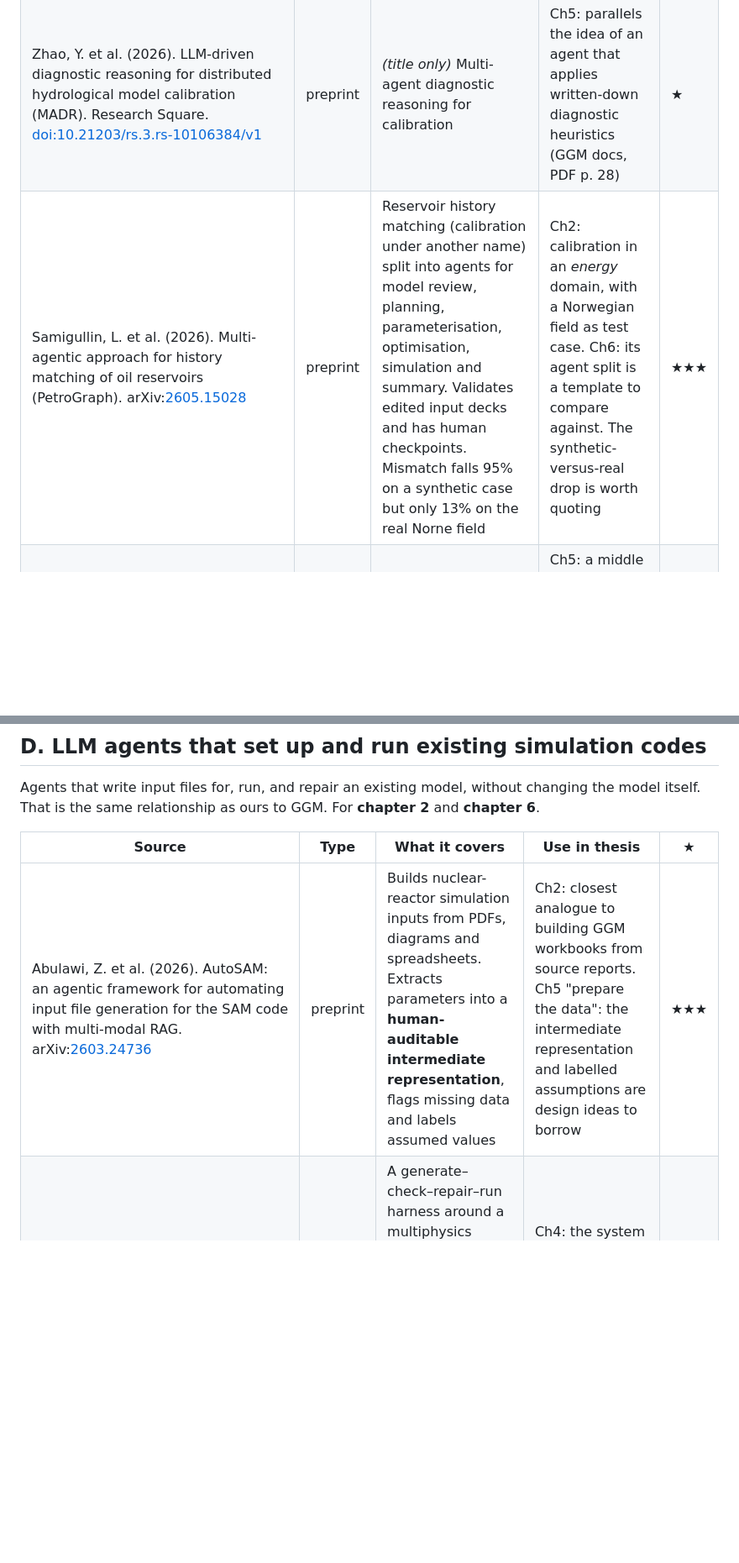
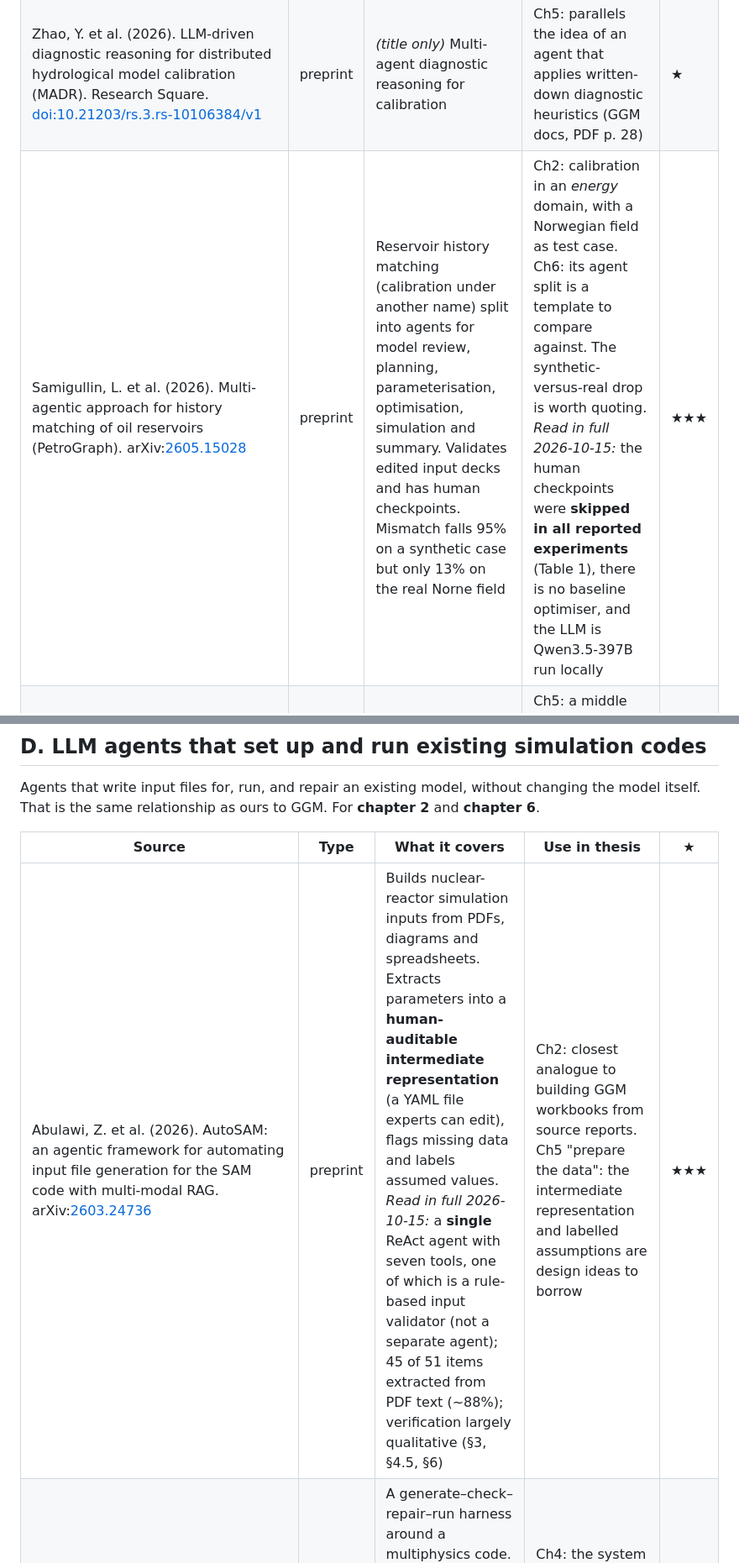
Before and after one commit to jorgenholt/GGM-agents, a Markdown page: docs/literature-sources.md, 2 parts joined by grey strips. Shown at 84% size. Rendered like a GitHub page; blank space fills up the shorter version.

```diff
--- a/docs/literature-sources.md
+++ b/docs/literature-sources.md
@@ -133,5 +133,5 @@ with chapter 5 citing back to it for the calibration step.
 | Zhao, Y. et al. (2026). LLM-driven diagnostic reasoning for distributed hydrological model calibration (MADR). Research Square. [doi:10.21203/rs.3.rs-10106384/v1](https://doi.org/10.21203/rs.3.rs-10106384/v1) | preprint | *(title only)* Multi-agent diagnostic reasoning for calibration | Ch5: parallels the idea of an agent that applies written-down diagnostic heuristics (GGM docs, PDF p. 28) | ★ |
-| Samigullin, L. et al. (2026). Multi-agentic approach for history matching of oil reservoirs (PetroGraph). arXiv:[2605.15028](https://arxiv.org/abs/2605.15028) | preprint | Reservoir history matching (calibration under another name) split into agents for model review, planning, parameterisation, optimisation, simulation and summary. Validates edited input decks and has human checkpoints. Mismatch falls 95% on a synthetic case but only 13% on the real Norne field | Ch2: calibration in an *energy* domain, with a Norwegian field as test case. Ch6: its agent split is a template to compare against. The synthetic-versus-real drop is worth quoting | ★★★ |
+| Samigullin, L. et al. (2026). Multi-agentic approach for history matching of oil reservoirs (PetroGraph). arXiv:[2605.15028](https://arxiv.org/abs/2605.15028) | preprint | Reservoir history matching (calibration under another name) split into agents for model review, planning, parameterisation, optimisation, simulation and summary. Validates edited input decks and has human checkpoints. Mismatch falls 95% on a synthetic case but only 13% on the real Norne field | Ch2: calibration in an *energy* domain, with a Norwegian field as test case. Ch6: its agent split is a template to compare against. The synthetic-versus-real drop is worth quoting. *Read in full 2026-10-15:* the human checkpoints were **skipped in all reported experiments** (Table 1), there is no baseline optimiser, and the LLM is Qwen3.5-397B run locally | ★★★ |
 | Bai, Y. et al. (2026). LLM-informed efficient Bayesian calibration of building energy simulation models under limited data. *IBPSA conference*. [doi:10.26868/30680611.2026.1308](https://doi.org/10.26868/30680611.2026.1308) | peer | Uses an LLM to choose which parameters to calibrate and to set priors, then calibrates with standard Bayesian methods | Ch5: a middle path, where the LLM supplies the judgment (priors, parameter choice) and ordinary methods do the search | ★★ |
 
 ---
@@ -143,7 +143,7 @@ itself. That is the same relationship as ours to GGM. For **chapter 2** and **ch
 
 | Source | Type | What it covers | Use in thesis | ★ |
 |---|---|---|---|---|
-| Abulawi, Z. et al. (2026). AutoSAM: an agentic framework for automating input file generation for the SAM code with multi-modal RAG. arXiv:[2603.24736](https://arxiv.org/abs/2603.24736) | preprint | Builds nuclear-reactor simulation inputs from PDFs, diagrams and spreadsheets. Extracts parameters into a **human-auditable intermediate representation**, flags missing data and labels assumed values | Ch2: closest analogue to building GGM workbooks from source reports. Ch5 "prepare the data": the intermediate representation and labelled assumptions are design ideas to borrow | ★★★ |
+| Abulawi, Z. et al. (2026). AutoSAM: an agentic framework for automating input file generation for the SAM code with multi-modal RAG. arXiv:[2603.24736](https://arxiv.org/abs/2603.24736) | preprint | Builds nuclear-reactor simulation inputs from PDFs, diagrams and spreadsheets. Extracts parameters into a **human-auditable intermediate representation** (a YAML file experts can edit), flags missing data and labels assumed values. *Read in full 2026-10-15:* a **single** ReAct agent with seven tools, one of which is a rule-based input validator (not a separate agent); 45 of 51 items extracted from PDF text (~88%); verification largely qualitative (§3, §4.5, §6) | Ch2: closest analogue to building GGM workbooks from source reports. Ch5 "prepare the data": the intermediate representation and labelled assumptions are design ideas to borrow | ★★★ |
 | Li, M. et al. (2026). MOOSEnger: a simulation-aware AI agent framework for the MOOSE ecosystem. arXiv:[2603.04756](https://arxiv.org/abs/2603.04756) | preprint | A generate–check–repair–run harness around a multiphysics code. Executable success rose from 5% to 89.5% with the harness. The authors stress that running successfully does not establish scientific correctness | Ch4: the system around the model matters more than the model. Ch7: a run that completes is not a right answer | ★★★ |
 | Zhang, T. et al. (2025). MooseAgent: an LLM-based multi-agent system for automating MOOSE simulation. SSRN. [doi:10.2139/ssrn.5342542](https://doi.org/10.2139/ssrn.5342542) | preprint | Earlier multi-agent system for the same code *(title only)* | Ch2: optional | ★ |
 | Yue, L. et al. (2026). Foam-Agent: an LLM-based multi-agent framework for automating CFD workflows. *Computer Methods in Applied Mechanics and Engineering* 461. [doi:10.1016/j.cma.2026.119271](https://doi.org/10.1016/j.cma.2026.119271) · v2.0 preprint arXiv:[2509.18178](https://arxiv.org/abs/2509.18178) | peer | Multi-agent setup, running and debugging of OpenFOAM fluid simulations | Ch2: the pattern holds in fluid dynamics too | ★★ |
```
Also changed, not shown: other parts of docs/literature-sources.md (+9 -7 lines), docs/project-thesis-structure.md (+1 -1 lines).
